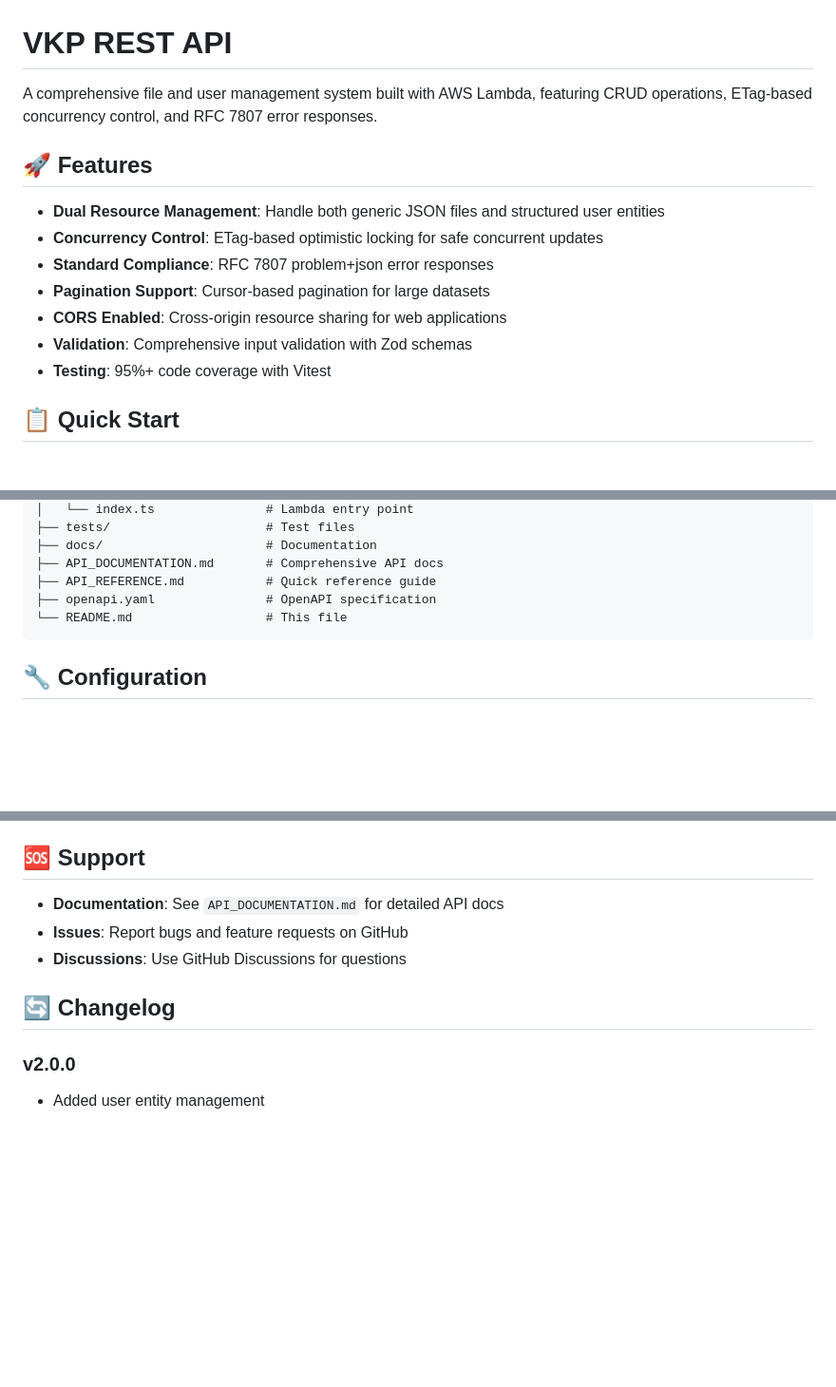
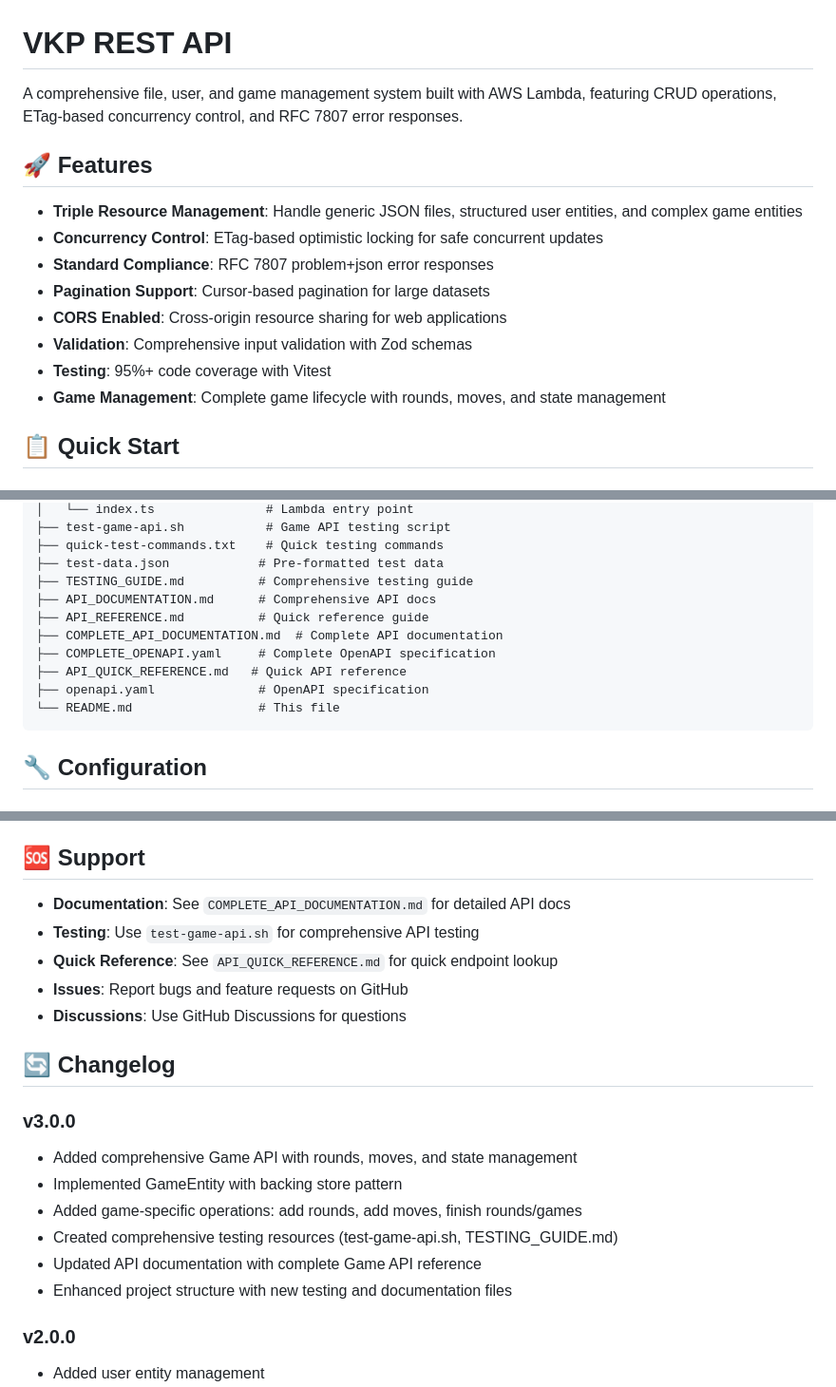
Before and after one commit to vku007/aval, a Markdown page: apiv2/README.md, 3 parts joined by grey strips. Shown at 95% size. Drawn GitHub-style; blank space fills up the shorter version.

````diff
--- a/apiv2/README.md
+++ b/apiv2/README.md
@@ -1,16 +1,17 @@
 # VKP REST API
 
-A comprehensive file and user management system built with AWS Lambda, featuring CRUD operations, ETag-based concurrency control, and RFC 7807 error responses.
+A comprehensive file, user, and game management system built with AWS Lambda, featuring CRUD operations, ETag-based concurrency control, and RFC 7807 error responses.
 
 ## 🚀 Features
 
-- **Dual Resource Management**: Handle both generic JSON files and structured user entities
+- **Triple Resource Management**: Handle generic JSON files, structured user entities, and complex game entities
 - **Concurrency Control**: ETag-based optimistic locking for safe concurrent updates
 - **Standard Compliance**: RFC 7807 problem+json error responses
 - **Pagination Support**: Cursor-based pagination for large datasets
 - **CORS Enabled**: Cross-origin resource sharing for web applications
 - **Validation**: Comprehensive input validation with Zod schemas
 - **Testing**: 95%+ code coverage with Vitest
+- **Game Management**: Complete game lifecycle with rounds, moves, and state management
 
 ## 📋 Quick Start
 
@@ -169,10 +230,15 @@ apiv2/
 │   └── index.ts               # Lambda entry point
-├── tests/                     # Test files
-├── docs/                      # Documentation
-├── API_DOCUMENTATION.md       # Comprehensive API docs
-├── API_REFERENCE.md           # Quick reference guide
-├── openapi.yaml               # OpenAPI specification
-└── README.md                  # This file
+├── test-game-api.sh           # Game API testing script
+├── quick-test-commands.txt    # Quick testing commands
+├── test-data.json            # Pre-formatted test data
+├── TESTING_GUIDE.md          # Comprehensive testing guide
+├── API_DOCUMENTATION.md      # Comprehensive API docs
+├── API_REFERENCE.md          # Quick reference guide
+├── COMPLETE_API_DOCUMENTATION.md  # Complete API documentation
+├── COMPLETE_OPENAPI.yaml     # Complete OpenAPI specification
+├── API_QUICK_REFERENCE.md   # Quick API reference
+├── openapi.yaml              # OpenAPI specification
+└── README.md                 # This file
 ```
 
 ## 🔧 Configuration
@@ -291,11 +357,21 @@ MIT License - see LICENSE file for details.
 
 ## 🆘 Support
 
-- **Documentation**: See `API_DOCUMENTATION.md` for detailed API docs
+- **Documentation**: See `COMPLETE_API_DOCUMENTATION.md` for detailed API docs
+- **Testing**: Use `test-game-api.sh` for comprehensive API testing
+- **Quick Reference**: See `API_QUICK_REFERENCE.md` for quick endpoint lookup
 - **Issues**: Report bugs and feature requests on GitHub
 - **Discussions**: Use GitHub Discussions for questions
 
 ## 🔄 Changelog
+
+### v3.0.0
+- Added comprehensive Game API with rounds, moves, and state management
+- Implemented GameEntity with backing store pattern
+- Added game-specific operations: add rounds, add moves, finish rounds/games
+- Created comprehensive testing resources (test-game-api.sh, TESTING_GUIDE.md)
+- Updated API documentation with complete Game API reference
+- Enhanced project structure with new testing and documentation files
 
 ### v2.0.0
 - Added user entity management
````
Also changed, not shown: other parts of apiv2/README.md (+74 -14 lines).
